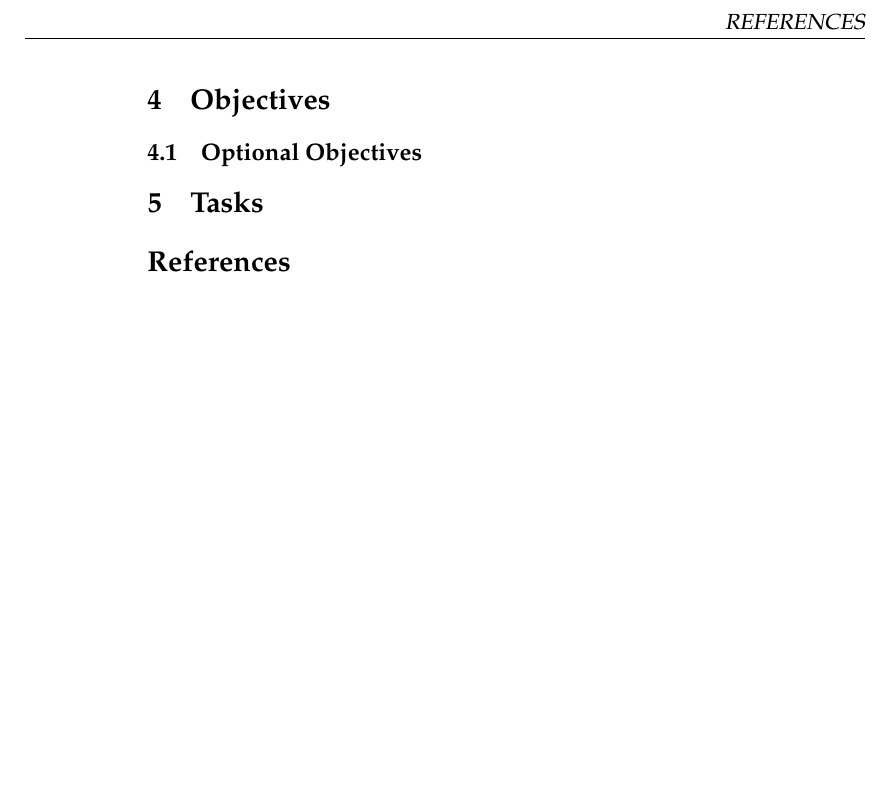
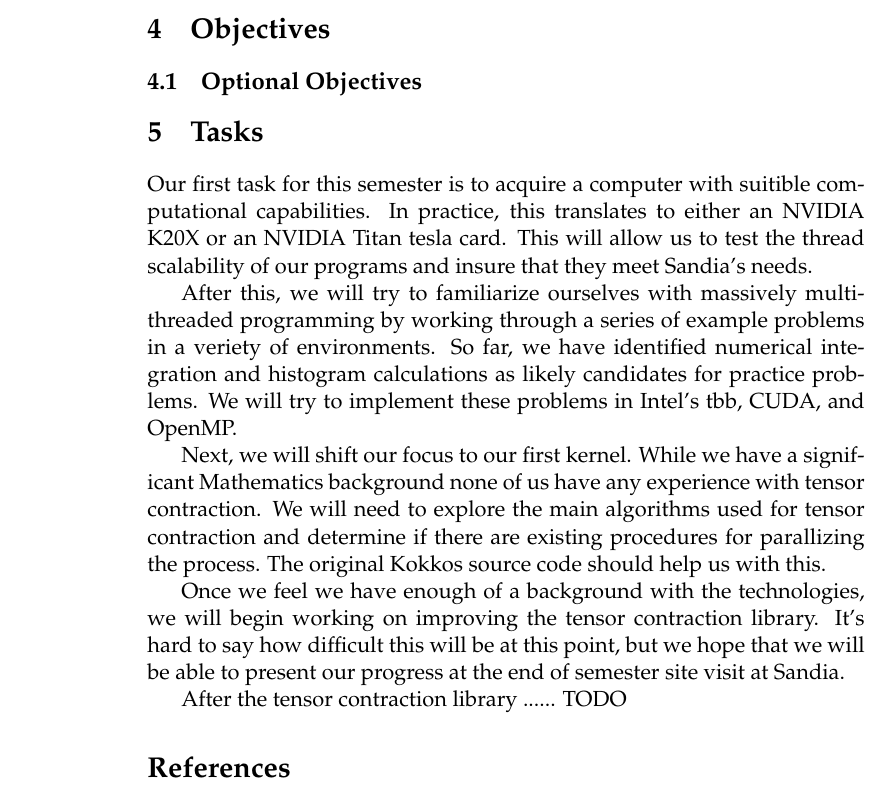
Before and after one commit to Sandia2014/statement-of-work, a LaTeX thesis (statement-of-work.tex): part of page 4 of 4 before the commit and part of page 4 of 5 after it, cut at the place of the change, the shorter picture padded with empty space. Compiled offline with pdfLaTeX; a missing bibliography style is replaced by a similar one.

Commit message:
Updated tasks

```diff
--- a/statement-of-work.tex
+++ b/statement-of-work.tex
@@ -226,8 +226,29 @@ and
 
 \section{Tasks}
 
-% TODO
+Our first task for this semester is to acquire a computer with suitible computational
+capabilities. In practice, this translates to either an NVIDIA K20X or an NVIDIA Titan
+tesla card. This will allow us to test the thread scalability of our programs and insure
+that they meet Sandia's needs.
 
+After this, we will try to familiarize ourselves with massively multithreaded
+programming by working through a series of example problems in a veriety
+of environments. So far, we have identified numerical integration and histogram
+calculations as likely candidates for practice problems. We will try to implement
+these problems in Intel's tbb, CUDA, and OpenMP.
+
+Next, we will shift our focus to our first kernel. While we have a significant
+Mathematics background none of us have any experience with tensor contraction.
+We will need to explore the main algorithms used for tensor contraction and
+determine if there are existing procedures for parallizing the process. The original
+Kokkos source code should help us with this.
+
+Once we feel we have enough of a background with the technologies, we will begin
+working on improving the tensor contraction library. It's hard to say how difficult
+this will be at this point, but we hope that we will be able to present our progress
+at the end of semester site visit at Sandia.
+
+After the tensor contraction library ...... TODO
 %%% Appendices.
 
 %%% For your Statement of Work, you probably won't have any
```
